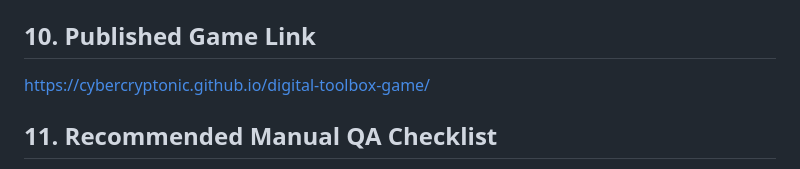
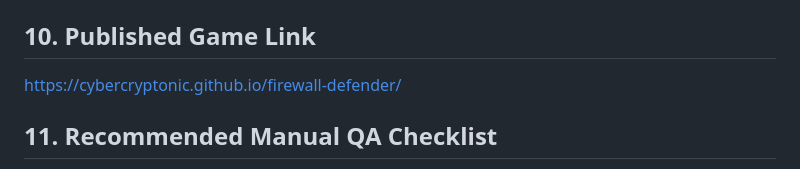
Before and after one commit to CyberCryptonic/firewall-defender, a Markdown page: README.md, the part around the change. Rendered like a GitHub page.

```diff
--- a/README.md
+++ b/README.md
@@ -54,7 +54,7 @@ This project is a **low-risk static site design** for class use, not a claim of
 2. Open `index.html` in a modern browser.
 
 ## 10. Published Game Link
-https://cybercryptonic.github.io/digital-toolbox-game/
+https://cybercryptonic.github.io/firewall-defender/
 
 ## 11. Recommended Manual QA Checklist
 1. Open `index.html` and verify the mission briefing appears with no console errors.
```
